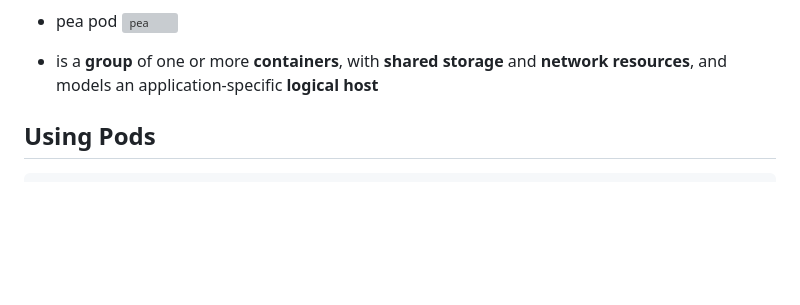
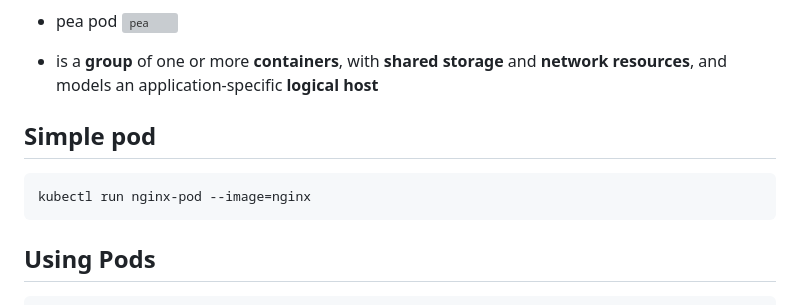
Before and after one commit to hojat-gazestani/DevOps, a Markdown page: Kubernetes/08-pods.md, the part around the change. GitHub-like rendering; blank space fills up the shorter version; grey boxes are pictures that could not be loaded.

````diff
--- a/Kubernetes/08-pods.md
+++ b/Kubernetes/08-pods.md
@@ -9,6 +9,13 @@
 ![pea](https://github.com/hojat-gazestani/DevOps/blob/main/Kubernetes/Pic/02-kube-components/02-Peas.jpg)
 
 - is a **group** of one or more **containers**, with **shared storage** and **network resources**, and  models an application-specific **logical host**
+
+## Simple pod
+
+```bash
+kubectl run nginx-pod --image=nginx
+```
+
 
 ## Using Pods
 ```yaml
````
